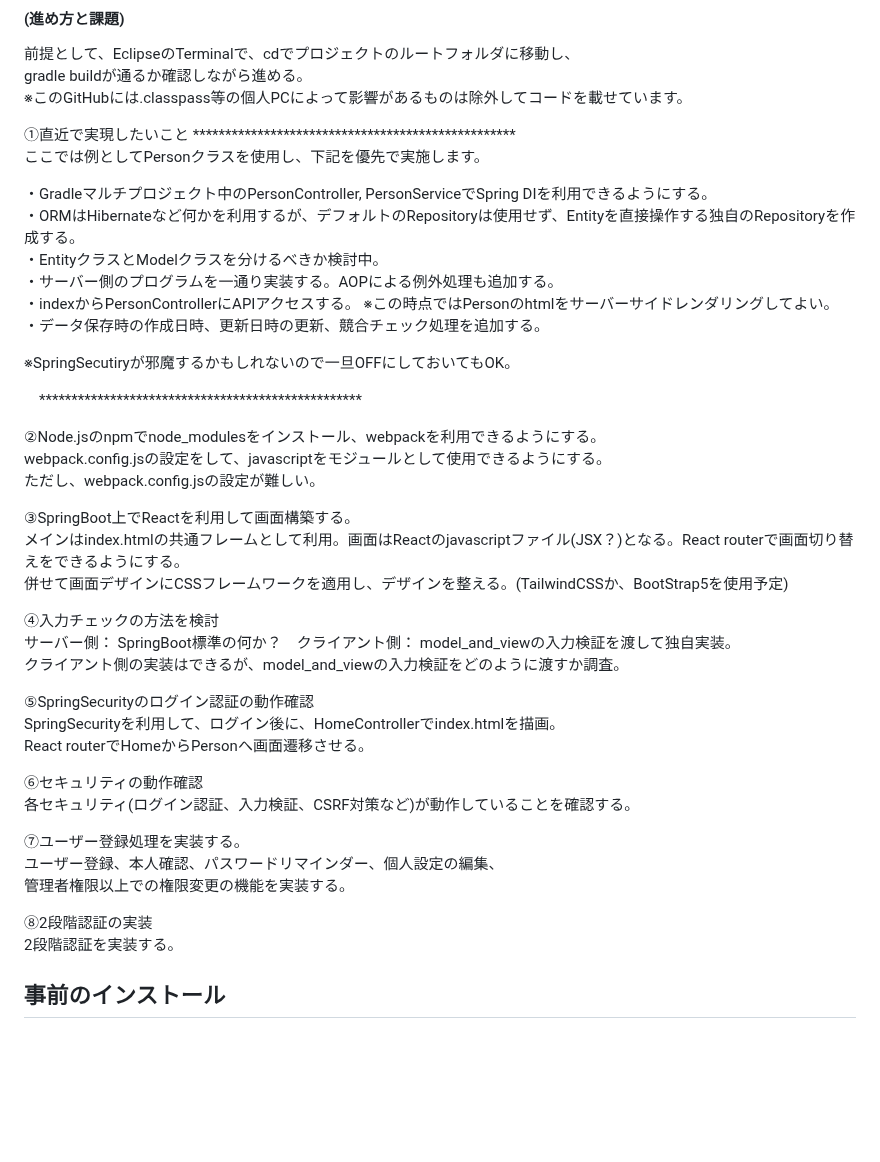
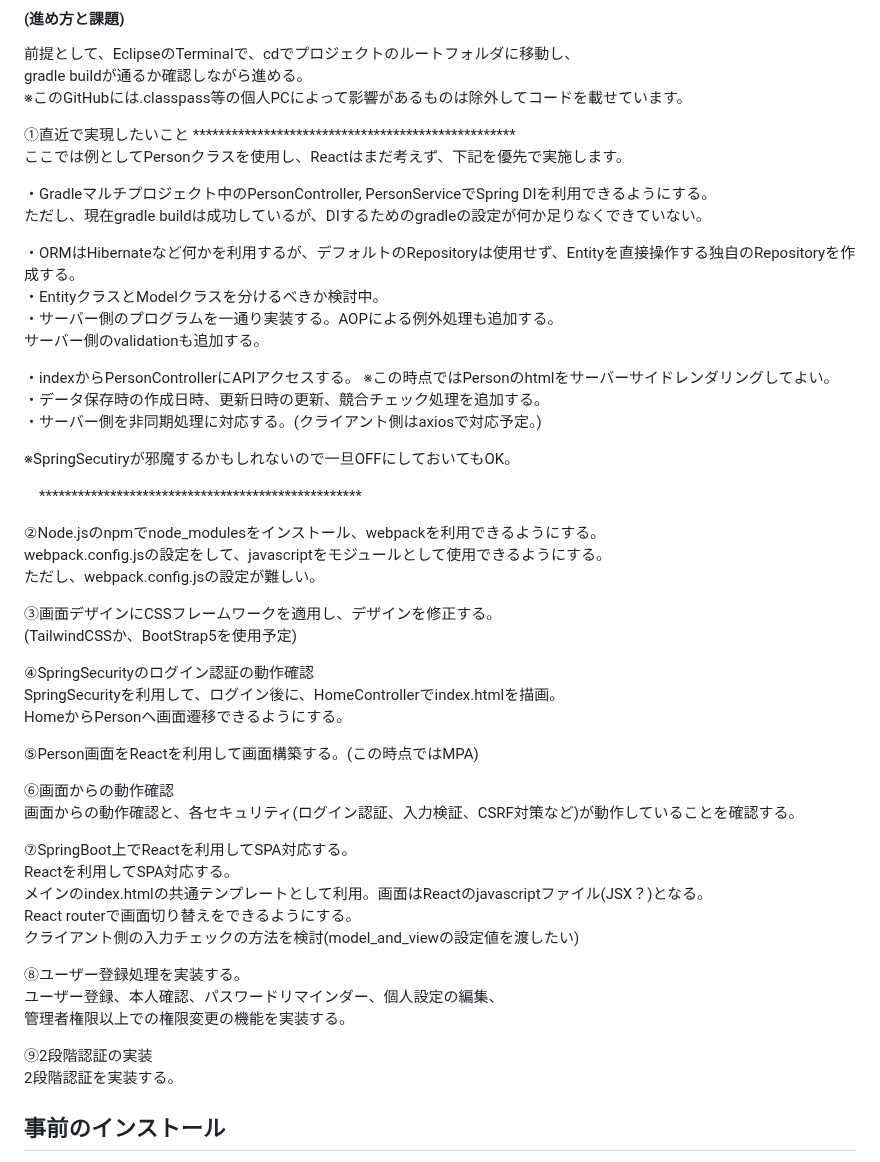
Before and after one commit to mk-github-1/springboot, a Markdown page: README.md, the part around the change. Drawn GitHub-style; blank space fills up the shorter version.

```diff
--- a/README.md
+++ b/README.md
@@ -34,14 +34,19 @@ gradle buildが通るか確認しながら進める。
 ※このGitHubには.classpass等の個人PCによって影響があるものは除外してコードを載せています。
 
 ①直近で実現したいこと **************************************************
-ここでは例としてPersonクラスを使用し、下記を優先で実施します。
+ここでは例としてPersonクラスを使用し、Reactはまだ考えず、下記を優先で実施します。
 
 ・Gradleマルチプロジェクト中のPersonController, PersonServiceでSpring DIを利用できるようにする。
+ただし、現在gradle buildは成功しているが、DIするためのgradleの設定が何か足りなくできていない。
+
 ・ORMはHibernateなど何かを利用するが、デフォルトのRepositoryは使用せず、Entityを直接操作する独自のRepositoryを作成する。
 ・EntityクラスとModelクラスを分けるべきか検討中。
 ・サーバー側のプログラムを一通り実装する。AOPによる例外処理も追加する。
+サーバー側のvalidationも追加する。
+
 ・indexからPersonControllerにAPIアクセスする。  ※この時点ではPersonのhtmlをサーバーサイドレンダリングしてよい。
 ・データ保存時の作成日時、更新日時の更新、競合チェック処理を追加する。
+・サーバー側を非同期処理に対応する。(クライアント側はaxiosで対応予定。)
 
 ※SpringSecutiryが邪魔するかもしれないので一旦OFFにしておいてもOK。
 
@@ -51,26 +56,29 @@ gradle buildが通るか確認しながら進める。
 webpack.config.jsの設定をして、javascriptをモジュールとして使用できるようにする。
 ただし、webpack.config.jsの設定が難しい。
 
-③SpringBoot上でReactを利用して画面構築する。
-メインはindex.htmlの共通フレームとして利用。画面はReactのjavascriptファイル(JSX？)となる。React routerで画面切り替えをできるようにする。
-併せて画面デザインにCSSフレームワークを適用し、デザインを整える。(TailwindCSSか、BootStrap5を使用予定)
+③画面デザインにCSSフレームワークを適用し、デザインを修正する。
+(TailwindCSSか、BootStrap5を使用予定)
 
-④入力チェックの方法を検討
-サーバー側： SpringBoot標準の何か？　クライアント側： model_and_viewの入力検証を渡して独自実装。
-クライアント側の実装はできるが、model_and_viewの入力検証をどのように渡すか調査。
+④SpringSecurityのログイン認証の動作確認
+SpringSecurityを利用して、ログイン後に、HomeControllerでindex.htmlを描画。
+HomeからPersonへ画面遷移できるようにする。
 
-⑤SpringSecurityのログイン認証の動作確認
-SpringSecurityを利用して、ログイン後に、HomeControllerでindex.htmlを描画。
-React routerでHomeからPersonへ画面遷移させる。
+⑤Person画面をReactを利用して画面構築する。(この時点ではMPA)
 
-⑥セキュリティの動作確認
-各セキュリティ(ログイン認証、入力検証、CSRF対策など)が動作していることを確認する。
+⑥画面からの動作確認
+画面からの動作確認と、各セキュリティ(ログイン認証、入力検証、CSRF対策など)が動作していることを確認する。
 
-⑦ユーザー登録処理を実装する。
+⑦SpringBoot上でReactを利用してSPA対応する。
+Reactを利用してSPA対応する。
+メインのindex.htmlの共通テンプレートとして利用。画面はReactのjavascriptファイル(JSX？)となる。
+React routerで画面切り替えをできるようにする。
+クライアント側の入力チェックの方法を検討(model_and_viewの設定値を渡したい)
+
+⑧ユーザー登録処理を実装する。
 ユーザー登録、本人確認、パスワードリマインダー、個人設定の編集、
 管理者権限以上での権限変更の機能を実装する。
 
-⑧2段階認証の実装
+⑨2段階認証の実装
 2段階認証を実装する。
 
 
```
